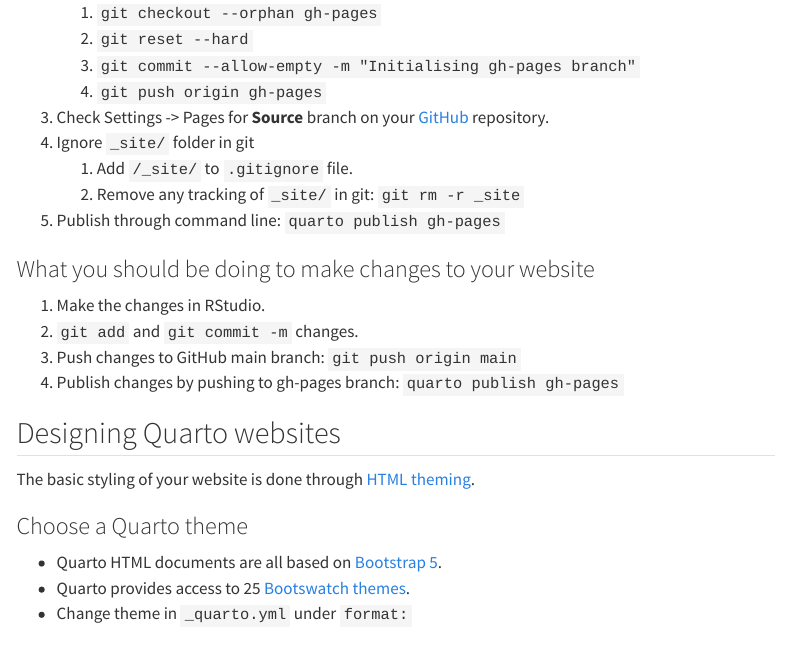
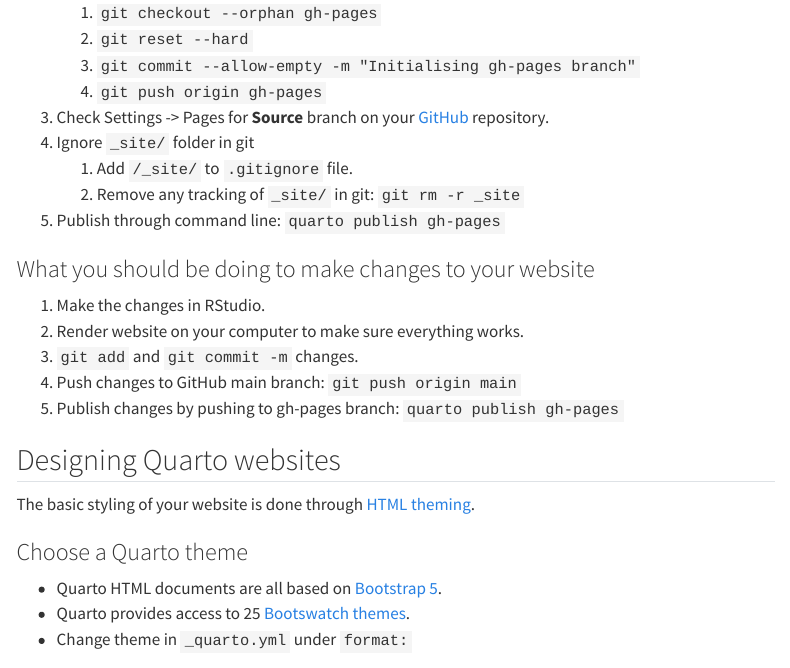
Before and after one commit to jessesadler/vt5454-s24, a Quarto document (meetings/14-design.qmd): the page in a window 1100 px wide, from 740 px down. Rendered offline with R 4.5, knitr and Pandoc in place of Quarto, with nearby package versions; menus at the side of the page are left out.

Commit message:
Add need to render on computer

```diff
--- a/meetings/14-design.qmd
+++ b/meetings/14-design.qmd
@@ -37,9 +37,10 @@ Workshop: Designing websites
 
 ### What you should be doing to make changes to your website
 1. Make the changes in RStudio.
-2. `git add` and `git commit -m` changes.
-3. Push changes to GitHub main branch: `git push origin main`
-4. Publish changes by pushing to gh-pages branch: `quarto publish gh-pages`
+2. Render website on your computer to make sure everything works.
+3. `git add` and `git commit -m` changes.
+4. Push changes to GitHub main branch: `git push origin main`
+5. Publish changes by pushing to gh-pages branch: `quarto publish gh-pages`
 
 ## Designing Quarto websites
 The basic styling of your website is done through [HTML theming](https://quarto.org/docs/output-formats/html-themes.html).
```
